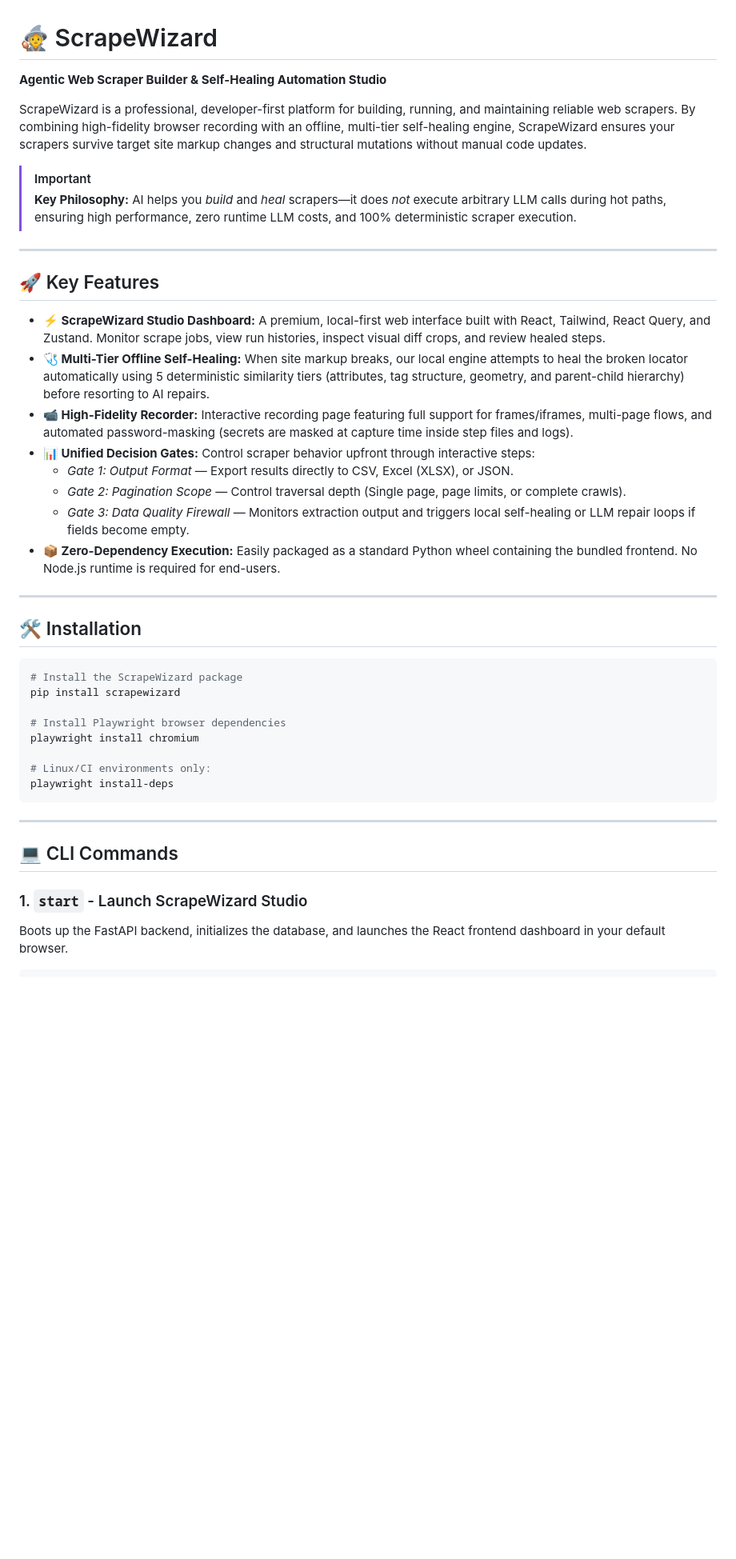
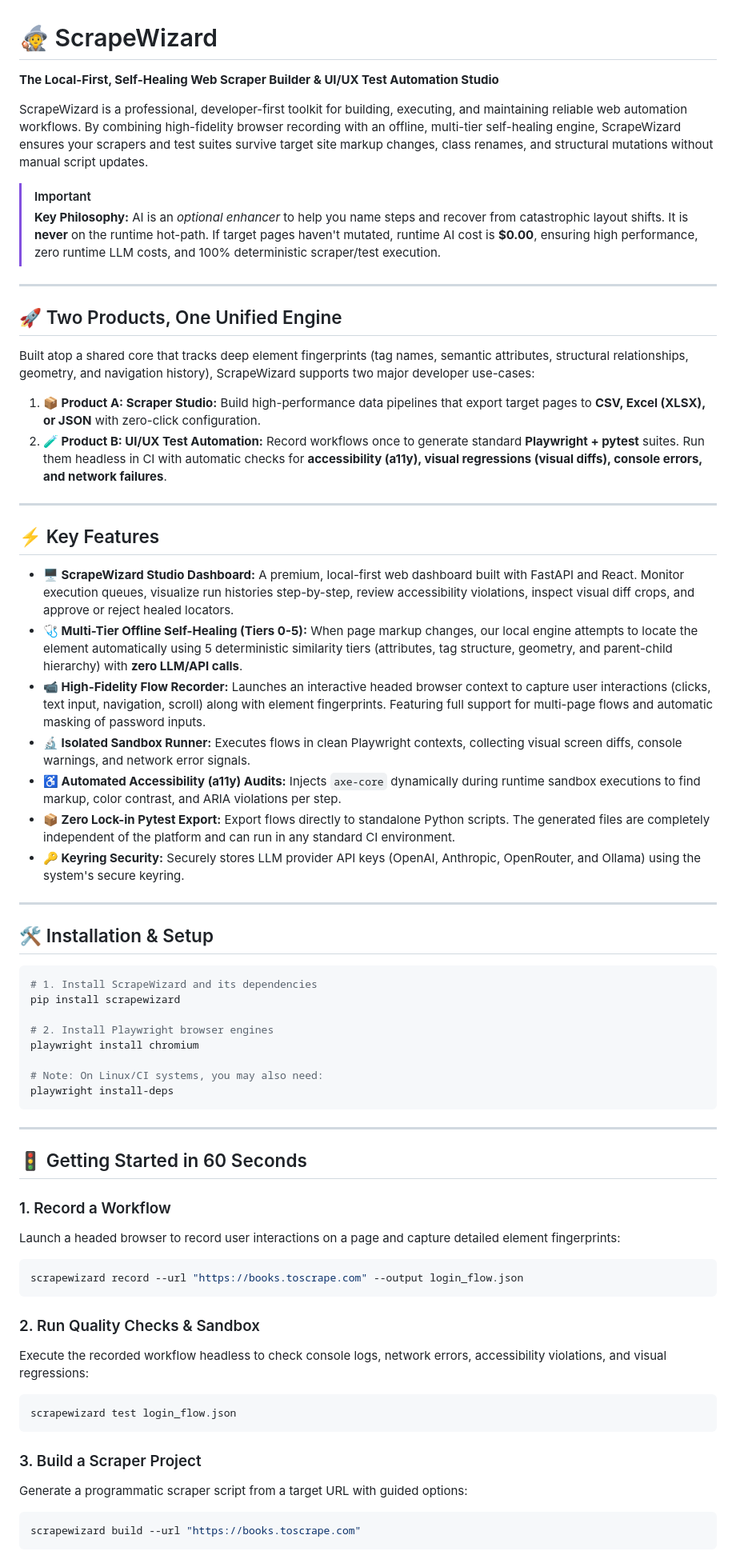
Before and after one commit to pras-ops/ScrapeWizard, a Markdown page: README.md, the part around one of its changes. Shown at 80% size. GitHub-like rendering; blank space fills up the shorter version.

````diff
--- a/README.md
+++ b/README.md
@@ -1,43 +1,67 @@
 # 🧙 ScrapeWizard
 
-**Agentic Web Scraper Builder & Self-Healing Automation Studio**
+**The Local-First, Self-Healing Web Scraper Builder & UI/UX Test Automation Studio**
 
-ScrapeWizard is a professional, developer-first platform for building, running, and maintaining reliable web scrapers. By combining high-fidelity browser recording with an offline, multi-tier self-healing engine, ScrapeWizard ensures your scrapers survive target site markup changes and structural mutations without manual code updates.
+ScrapeWizard is a professional, developer-first toolkit for building, executing, and maintaining reliable web automation workflows. By combining high-fidelity browser recording with an offline, multi-tier self-healing engine, ScrapeWizard ensures your scrapers and test suites survive target site markup changes, class renames, and structural mutations without manual script updates.
 
 > [!IMPORTANT]
-> **Key Philosophy:** AI helps you *build* and *heal* scrapers—it does *not* execute arbitrary LLM calls during hot paths, ensuring high performance, zero runtime LLM costs, and 100% deterministic scraper execution.
+> **Key Philosophy:** AI is an *optional enhancer* to help you name steps and recover from catastrophic layout shifts. It is **never** on the runtime hot-path. If target pages haven't mutated, runtime AI cost is **$0.00**, ensuring high performance, zero runtime LLM costs, and 100% deterministic scraper/test execution.
 
 ---
 
-## 🚀 Key Features
+## 🚀 Two Products, One Unified Engine
 
-*   **⚡ ScrapeWizard Studio Dashboard:** A premium, local-first web interface built with React, Tailwind, React Query, and Zustand. Monitor scrape jobs, view run histories, inspect visual diff crops, and review healed steps.
-*   **🩺 Multi-Tier Offline Self-Healing:** When site markup breaks, our local engine attempts to heal the broken locator automatically using 5 deterministic similarity tiers (attributes, tag structure, geometry, and parent-child hierarchy) before resorting to AI repairs.
-*   **📹 High-Fidelity Recorder:** Interactive recording page featuring full support for frames/iframes, multi-page flows, and automated password-masking (secrets are masked at capture time inside step files and logs).
-*   **📊 Unified Decision Gates:** Control scraper behavior upfront through interactive steps:
-    *   *Gate 1: Output Format* — Export results directly to CSV, Excel (XLSX), or JSON.
-    *   *Gate 2: Pagination Scope* — Control traversal depth (Single page, page limits, or complete crawls).
-    *   *Gate 3: Data Quality Firewall* — Monitors extraction output and triggers local self-healing or LLM repair loops if fields become empty.
-*   **📦 Zero-Dependency Execution:** Easily packaged as a standard Python wheel containing the bundled frontend. No Node.js runtime is required for end-users.
+Built atop a shared core that tracks deep element fingerprints (tag names, semantic attributes, structural relationships, geometry, and navigation history), ScrapeWizard supports two major developer use-cases:
+
+1. **📦 Product A: Scraper Studio:** Build high-performance data pipelines that export target pages to **CSV, Excel (XLSX), or JSON** with zero-click configuration.
+2. **🧪 Product B: UI/UX Test Automation:** Record workflows once to generate standard **Playwright + pytest** suites. Run them headless in CI with automatic checks for **accessibility (a11y), visual regressions (visual diffs), console errors, and network failures**.
 
 ---
 
-## 🛠️ Installation
+## ⚡ Key Features
+
+*   **🖥️ ScrapeWizard Studio Dashboard:** A premium, local-first web dashboard built with FastAPI and React. Monitor execution queues, visualize run histories step-by-step, review accessibility violations, inspect visual diff crops, and approve or reject healed locators.
+*   **🩺 Multi-Tier Offline Self-Healing (Tiers 0-5):** When page markup changes, our local engine attempts to locate the element automatically using 5 deterministic similarity tiers (attributes, tag structure, geometry, and parent-child hierarchy) with **zero LLM/API calls**.
+*   **📹 High-Fidelity Flow Recorder:** Launches an interactive headed browser context to capture user interactions (clicks, text input, navigation, scroll) along with element fingerprints. Featuring full support for multi-page flows and automatic masking of password inputs.
+*   **🔬 Isolated Sandbox Runner:** Executes flows in clean Playwright contexts, collecting visual screen diffs, console warnings, and network error signals.
+*   **♿ Automated Accessibility (a11y) Audits:** Injects `axe-core` dynamically during runtime sandbox executions to find markup, color contrast, and ARIA violations per step.
+*   **📦 Zero Lock-in Pytest Export:** Export flows directly to standalone Python scripts. The generated files are completely independent of the platform and can run in any standard CI environment.
+*   **🔑 Keyring Security:** Securely stores LLM provider API keys (OpenAI, Anthropic, OpenRouter, and Ollama) using the system's secure keyring.
+
+---
+
+## 🛠️ Installation & Setup
 
 ```bash
-# Install the ScrapeWizard package
+# 1. Install ScrapeWizard and its dependencies
 pip install scrapewizard
 
-# Install Playwright browser dependencies
+# 2. Install Playwright browser engines
 playwright install chromium
 
-# Linux/CI environments only:
+# Note: On Linux/CI systems, you may also need:
 playwright install-deps
 ```
 
 ---
 
-## 💻 CLI Commands
+## 🚦 Getting Started in 60 Seconds
 
-### 1. `start` - Launch ScrapeWizard Studio
-Boots up the FastAPI backend, initializes the database, and launches the React frontend dashboard in your default browser.
+### 1. Record a Workflow
+Launch a headed browser to record user interactions on a page and capture detailed element fingerprints:
+```bash
+scrapewizard record --url "https://books.toscrape.com" --output login_flow.json
+```
+
+### 2. Run Quality Checks & Sandbox
+Execute the recorded workflow headless to check console logs, network errors, accessibility violations, and visual regressions:
+```bash
+scrapewizard test login_flow.json
+```
+
+### 3. Build a Scraper Project
+Generate a programmatic scraper script from a target URL with guided options:
+```bash
+scrapewizard build --url "https://books.toscrape.com"
+```
+
````
Also changed, not shown: other parts of README.md (+80 -42 lines).
